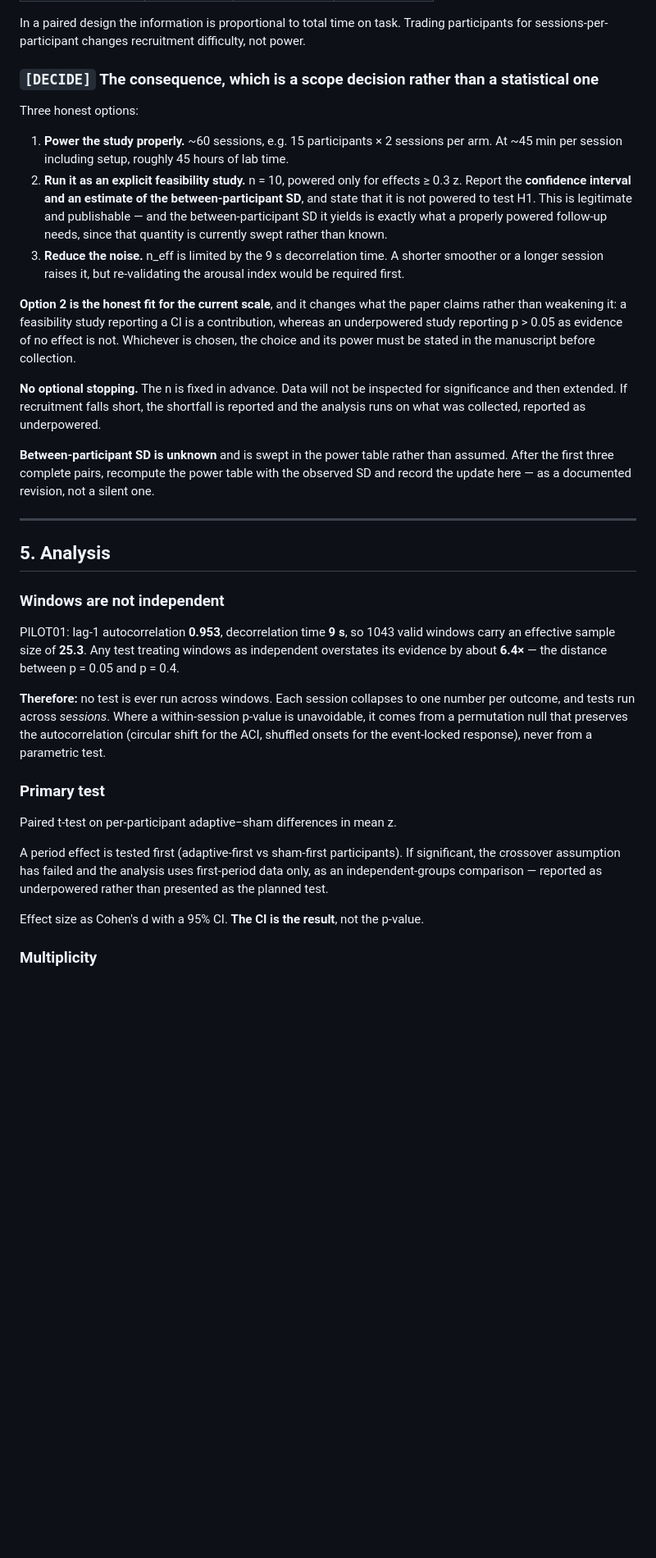
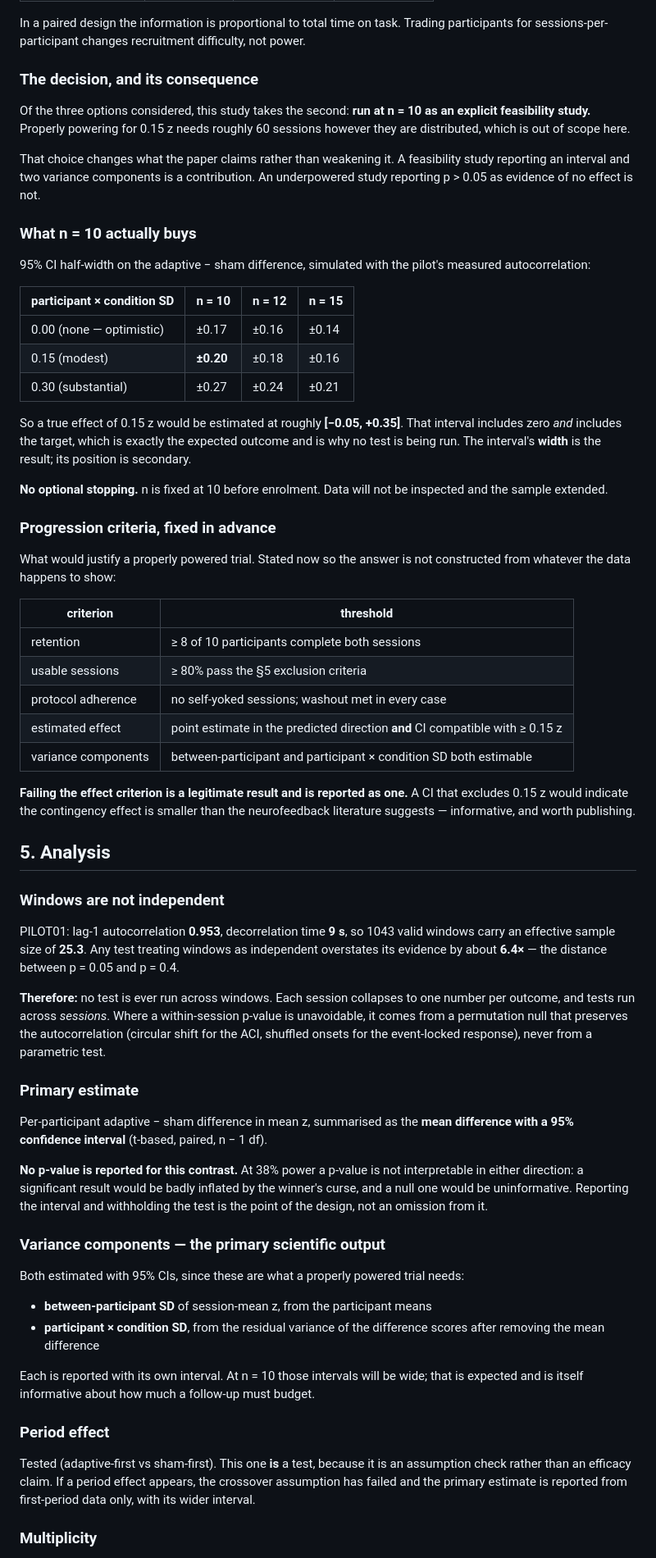
Before and after one commit to kirthankulkarni-bit/Brain-Music-Therapy, a Markdown page: docs/analysis_plan.md, the part around one of its changes. Shown at 82% size. Rendered like a GitHub page; blank space fills up the shorter version.

```diff
--- a/docs/analysis_plan.md
+++ b/docs/analysis_plan.md
@@ -194,35 +216,50 @@ on task, so averaging K sessions per arm shrinks each participant's SE by √K
 In a paired design the information is proportional to total time on task. Trading
 participants for sessions-per-participant changes recruitment difficulty, not power.
 
-### `[DECIDE]` The consequence, which is a scope decision rather than a statistical one
+### The decision, and its consequence
 
-Three honest options:
+Of the three options considered, this study takes the second: **run at n = 10 as an
+explicit feasibility study.** Properly powering for 0.15 z needs roughly 60 sessions
+however they are distributed, which is out of scope here.
 
-1. **Power the study properly.** ~60 sessions, e.g. 15 participants × 2 sessions per arm.
-   At ~45 min per session including setup, roughly 45 hours of lab time.
-2. **Run it as an explicit feasibility study.** n = 10, powered only for effects ≥ 0.3 z.
-   Report the **confidence interval and an estimate of the between-participant SD**, and
-   state that it is not powered to test H1. This is legitimate and publishable — and the
-   between-participant SD it yields is exactly what a properly powered follow-up needs,
-   since that quantity is currently swept rather than known.
-3. **Reduce the noise.** n_eff is limited by the 9 s decorrelation time. A shorter
-   smoother or a longer session raises it, but re-validating the arousal index would be
-   required first.
+That choice changes what the paper claims rather than weakening it. A feasibility study
+reporting an interval and two variance components is a contribution. An underpowered
+study reporting p > 0.05 as evidence of no effect is not.
 
-**Option 2 is the honest fit for the current scale**, and it changes what the paper claims
-rather than weakening it: a feasibility study reporting a CI is a contribution, whereas an
-underpowered study reporting p > 0.05 as evidence of no effect is not. Whichever is
-chosen, the choice and its power must be stated in the manuscript before collection.
+### What n = 10 actually buys
 
-**No optional stopping.** The n is fixed in advance. Data will not be inspected for
-significance and then extended. If recruitment falls short, the shortfall is reported
-and the analysis runs on what was collected, reported as underpowered.
+95% CI half-width on the adaptive − sham difference, simulated with the pilot's measured
+autocorrelation:
 
-**Between-participant SD is unknown** and is swept in the power table rather than
-assumed. After the first three complete pairs, recompute the power table with the
-observed SD and record the update here — as a documented revision, not a silent one.
+| participant × condition SD | n = 10 | n = 12 | n = 15 |
+|---|---|---|---|
+| 0.00 (none — optimistic) | ±0.17 | ±0.16 | ±0.14 |
+| 0.15 (modest) | **±0.20** | ±0.18 | ±0.16 |
+| 0.30 (substantial) | ±0.27 | ±0.24 | ±0.21 |
 
----
+So a true effect of 0.15 z would be estimated at roughly **[−0.05, +0.35]**. That interval
+includes zero *and* includes the target, which is exactly the expected outcome and is why
+no test is being run. The interval's **width** is the result; its position is secondary.
+
+**No optional stopping.** n is fixed at 10 before enrolment. Data will not be inspected
+and the sample extended.
+
+### Progression criteria, fixed in advance
+
+What would justify a properly powered trial. Stated now so the answer is not constructed
+from whatever the data happens to show:
+
+| criterion | threshold |
+|---|---|
+| retention | ≥ 8 of 10 participants complete both sessions |
+| usable sessions | ≥ 80% pass the §5 exclusion criteria |
+| protocol adherence | no self-yoked sessions; washout met in every case |
+| estimated effect | point estimate in the predicted direction **and** CI compatible with ≥ 0.15 z |
+| variance components | between-participant and participant × condition SD both estimable |
+
+**Failing the effect criterion is a legitimate result and is reported as one.** A CI that
+excludes 0.15 z would indicate the contingency effect is smaller than the neurofeedback
+literature suggests — informative, and worth publishing.
 
 ## 5. Analysis
 
@@ -239,16 +276,33 @@ unavoidable, it comes from a permutation null that preserves the autocorrelation
 (circular shift for the ACI, shuffled onsets for the event-locked response), never from
 a parametric test.
 
-### Primary test
+### Primary estimate
 
-Paired t-test on per-participant adaptive−sham differences in mean z.
+Per-participant adaptive − sham difference in mean z, summarised as the **mean
+difference with a 95% confidence interval** (t-based, paired, n − 1 df).
 
-A period effect is tested first (adaptive-first vs sham-first participants). If
-significant, the crossover assumption has failed and the analysis uses first-period data
-only, as an independent-groups comparison — reported as underpowered rather than
-presented as the planned test.
+**No p-value is reported for this contrast.** At 38% power a p-value is not
+interpretable in either direction: a significant result would be badly inflated by the
+winner's curse, and a null one would be uninformative. Reporting the interval and
+withholding the test is the point of the design, not an omission from it.
 
-Effect size as Cohen's d with a 95% CI. **The CI is the result**, not the p-value.
+### Variance components — the primary scientific output
+
+Both estimated with 95% CIs, since these are what a properly powered trial needs:
+
+- **between-participant SD** of session-mean z, from the participant means
+- **participant × condition SD**, from the residual variance of the difference scores
+  after removing the mean difference
+
+Each is reported with its own interval. At n = 10 those intervals will be wide; that is
+expected and is itself informative about how much a follow-up must budget.
+
+### Period effect
+
+Tested (adaptive-first vs sham-first). This one **is** a test, because it is an
+assumption check rather than an efficacy claim. If a period effect appears, the
+crossover assumption has failed and the primary estimate is reported from first-period
+data only, with its wider interval.
 
 ### Multiplicity
 
```
Also changed, not shown: other parts of docs/analysis_plan.md (+57 -33 lines), docs/preprint_outline.md (+26 -7 lines).
